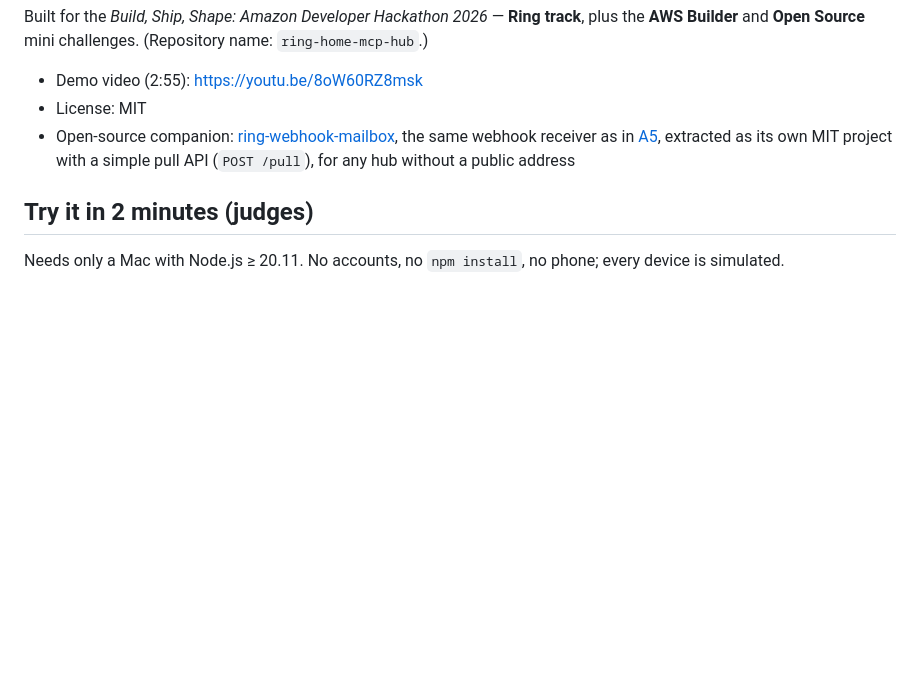
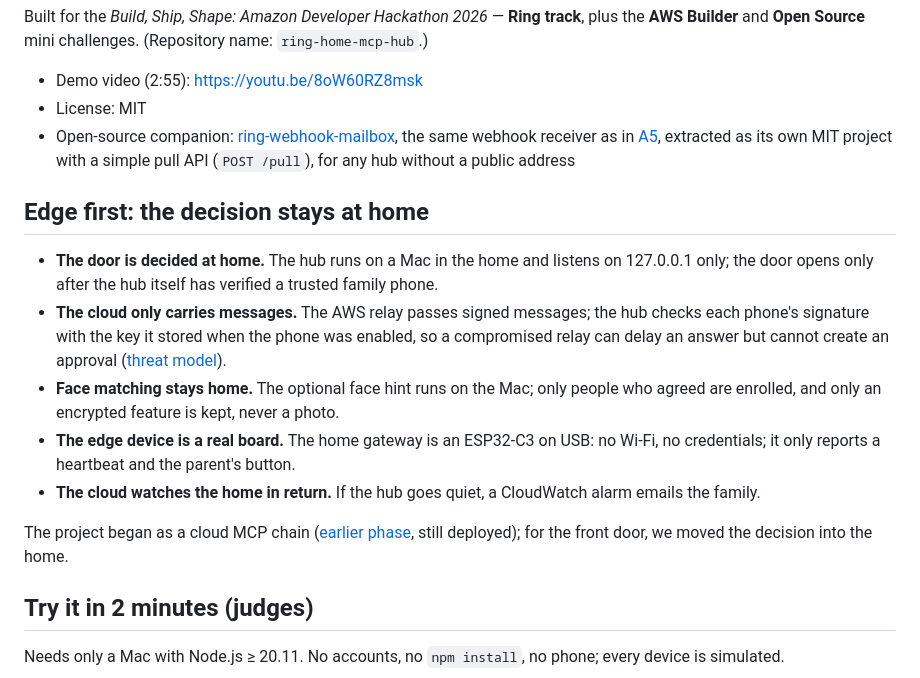
Before and after one commit to jiarong0423/ring-home-mcp-hub, a Markdown page: README.md, the part around the change. Drawn GitHub-style; blank space fills up the shorter version.

Commit message:
README: "Edge first" section (the door is decided at home; the cloud only carries messages)
Co-Authored-By: Claude Opus 5.5 <noreply@anthropic.com>

```diff
--- a/README.md
+++ b/README.md
@@ -11,6 +11,16 @@ Built for the *Build, Ship, Shape: Amazon Developer Hackathon 2026* — **Ring t
 - Demo video (2:55): https://youtu.be/8oW60RZ8msk
 - License: MIT
 - Open-source companion: [ring-webhook-mailbox](https://github.com/jiarong0423/ring-webhook-mailbox), the same webhook receiver as in [A5](#a5-approve-from-anywhere-aws-family-relay-optional), extracted as its own MIT project with a simple pull API (`POST /pull`), for any hub without a public address
+
+## Edge first: the decision stays at home
+
+- **The door is decided at home.** The hub runs on a Mac in the home and listens on 127.0.0.1 only; the door opens only after the hub itself has verified a trusted family phone.
+- **The cloud only carries messages.** The AWS relay passes signed messages; the hub checks each phone's signature with the key it stored when the phone was enabled, so a compromised relay can delay an answer but cannot create an approval ([threat model](THREAT_MODEL.md)).
+- **Face matching stays home.** The optional face hint runs on the Mac; only people who agreed are enrolled, and only an encrypted feature is kept, never a photo.
+- **The edge device is a real board.** The home gateway is an ESP32-C3 on USB: no Wi-Fi, no credentials; it only reports a heartbeat and the parent's button.
+- **The cloud watches the home in return.** If the hub goes quiet, a CloudWatch alarm emails the family.
+
+The project began as a cloud MCP chain ([earlier phase](docs/EARLIER_PHASE_CLOUD_MCP.md), still deployed); for the front door, we moved the decision into the home.
 
 ## Try it in 2 minutes (judges)
 
```
